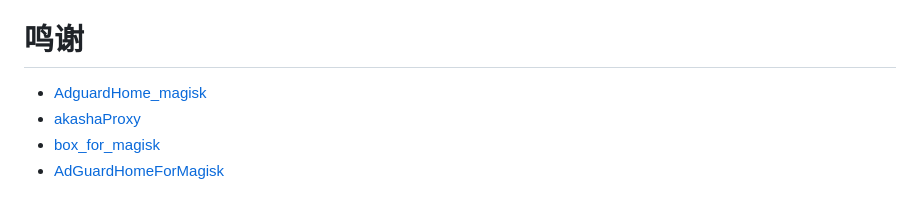
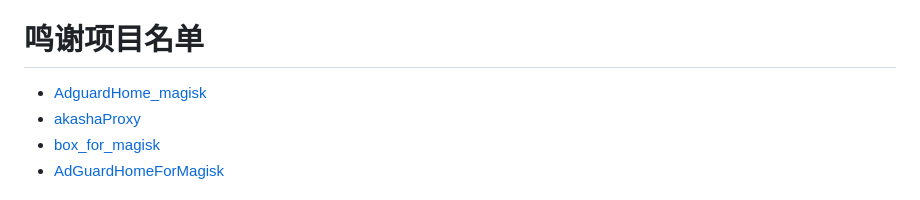
Before and after one commit to liuzq2002/Adguard-Home-For-Magisk-Mod, a Markdown page: README.md, the part around the change. Rendered like a GitHub page.

```diff
--- a/README.md
+++ b/README.md
@@ -34,7 +34,7 @@
 - 测速：https://test.ustc.edu.cn/
 - 测试广告拦截率（达到96%或以上是正常）：https://paileactivist.github.io/toolz/adblock.html
 
-# 鸣谢
+# 鸣谢项目名单
 - [AdguardHome_magisk](https://github.com/410154425/AdGuardHome_magisk)
 - [akashaProxy](https://github.com/ModuleList/akashaProxy)
 - [box_for_magisk](https://github.com/taamarin/box_for_magisk)
```
